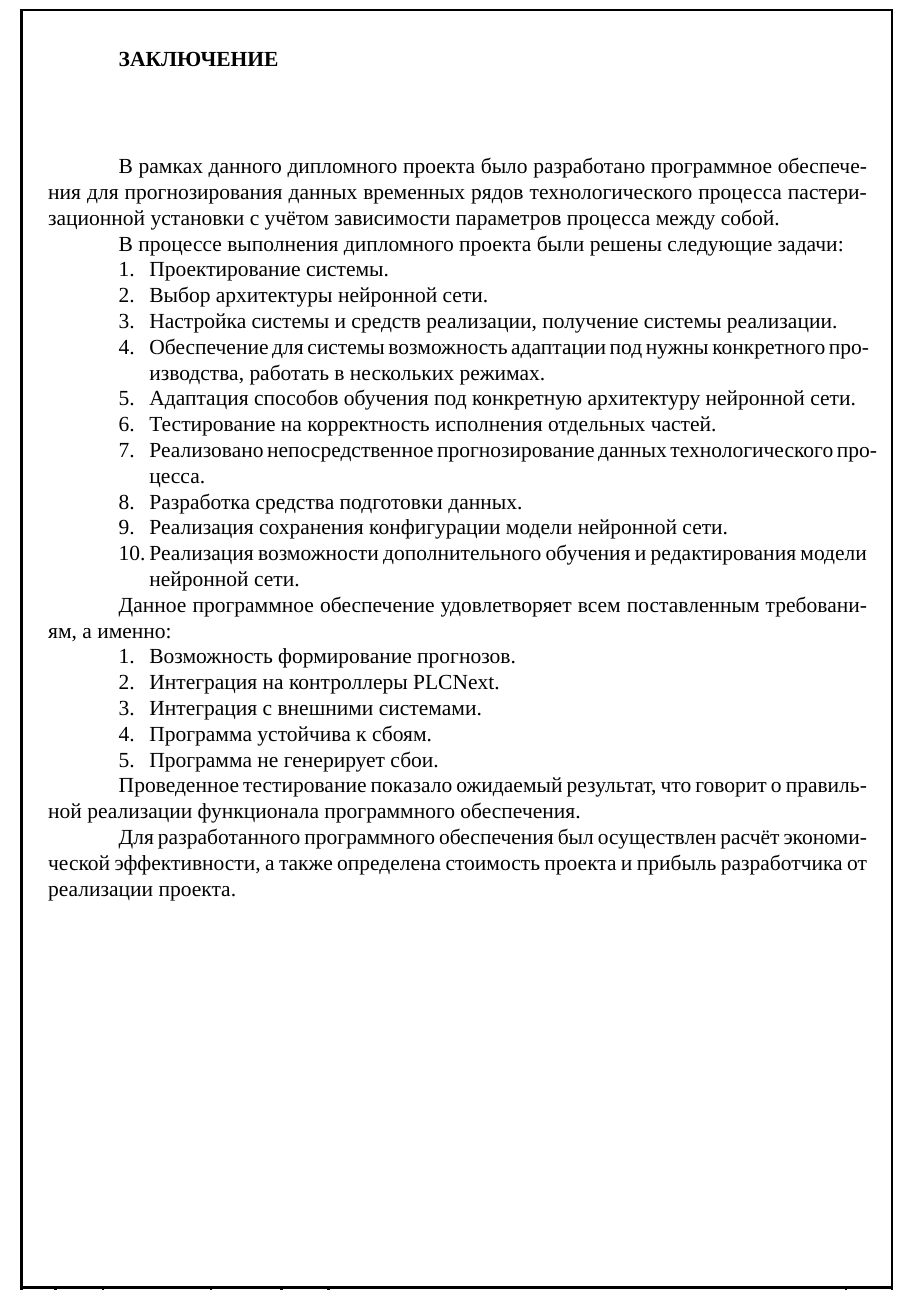
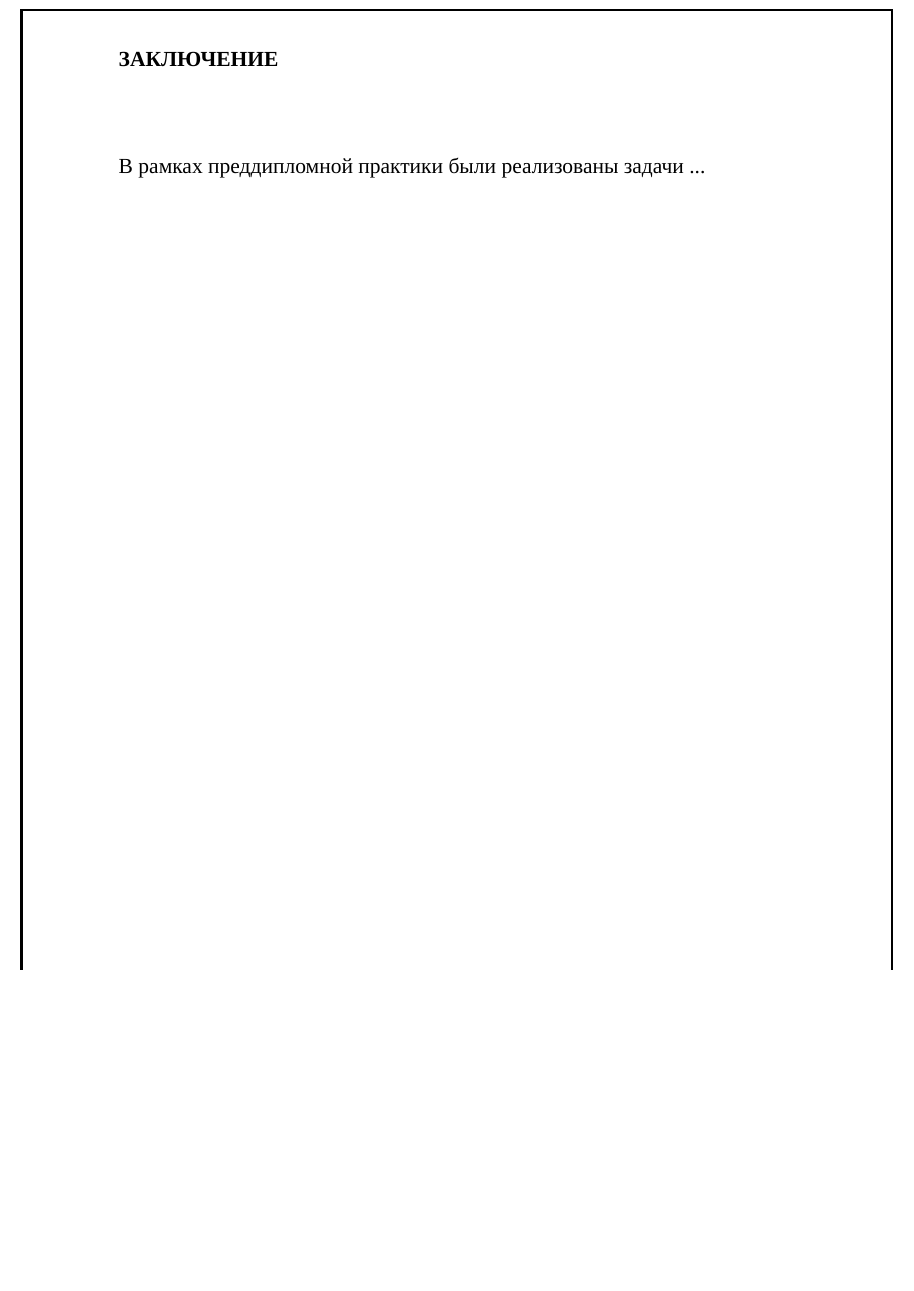
Before and after one commit to dzibukalexander/practice_order, a LaTeX document (practice_report.tex, which reads completion.tex): part of page 16 of 18, cut so that both start at the same text, the shorter picture padded with empty space. Compiled offline with XeLaTeX; a missing font is replaced by an installed copy or a similar font.

Commit message:
Add empty completion

```diff
--- a/completion.tex
+++ b/completion.tex
@@ -7,70 +7,7 @@
 \subtitlespace
 
 {\gostFont
-	\par \redline В рамках данного дипломного проекта было разработано программное обеспечения для прогнозирования данных временных рядов технологического процесса пастеризационной установки с учётом зависимости параметров процесса между собой.
-
-    \par \redline В процессе выполнения дипломного проекта были решены следующие задачи:
-
-	\begin{itemize}[leftmargin=2.15cm, labelwidth=0.65cm, labelsep=0.0cm]
-
-		\item[\theitemcntr.] Проектирование системы.
-		\addtocounter{itemcntr}{1}
-
-		\item[\theitemcntr.] Выбор архитектуры нейронной сети.
-		\addtocounter{itemcntr}{1}
-
-		\item[\theitemcntr.] Настройка системы и средств реализации, получение системы реализации.
-		\addtocounter{itemcntr}{1}
-
-		\item[\theitemcntr.] Обеспечение для системы возможность адаптации под нужны конкретного производства, работать в нескольких режимах.
-		\addtocounter{itemcntr}{1}
-
-		\item[\theitemcntr.] Адаптация способов обучения под конкретную архитектуру нейронной сети.
-		\addtocounter{itemcntr}{1}
-
-		\item[\theitemcntr.] Тестирование на корректность исполнения отдельных частей.
-		\addtocounter{itemcntr}{1}
-
-		\item[\theitemcntr.] Реализовано непосредственное прогнозирование данных технологического процесса.
-		\addtocounter{itemcntr}{1}
-
-		\item[\theitemcntr.] Разработка средства подготовки данных.
-		\addtocounter{itemcntr}{1}
-
-		\item[\theitemcntr.] Реализация сохранения конфигурации модели нейронной сети.
-		\addtocounter{itemcntr}{1}
-
-		\item[\theitemcntr.] Реализация возможности дополнительного обучения и редактирования модели нейронной сети.
-		\addtocounter{itemcntr}{1}
-
-		\setcounter{itemcntr}{1}
-	\end{itemize}
-
-	\par \redline Данное программное обеспечение удовлетворяет всем поставленным требованиям, а именно:
-
-	\begin{itemize}[leftmargin=2.15cm, labelwidth=0.65cm, labelsep=0.0cm]
-
-		\item[\theitemcntr.] Возможность формирование прогнозов.
-		\addtocounter{itemcntr}{1}
-
-		\item[\theitemcntr.] Интеграция на контроллеры PLCNext.
-		\addtocounter{itemcntr}{1}
-
-		\item[\theitemcntr.] Интеграция с внешними системами.
-		\addtocounter{itemcntr}{1}
-
-		\item[\theitemcntr.] Программа устойчива к сбоям.
-		\addtocounter{itemcntr}{1}
-
-		\item[\theitemcntr.] Программа не генерирует сбои.
-		\addtocounter{itemcntr}{1}
-
-		\setcounter{itemcntr}{1}
-	\end{itemize}
-
-	\par \redline Проведенное тестирование показало ожидаемый результат, что говорит о правильной реализации функционала программного обеспечения.
-
-	\par \redline Для разработанного программного обеспечения был осуществлен расчёт экономической эффективности, а также определена стоимость проекта и прибыль разработчика от реализации проекта.
+	\par \redline В рамках преддипломной практики были реализованы задачи ...
 
 }
 
```
